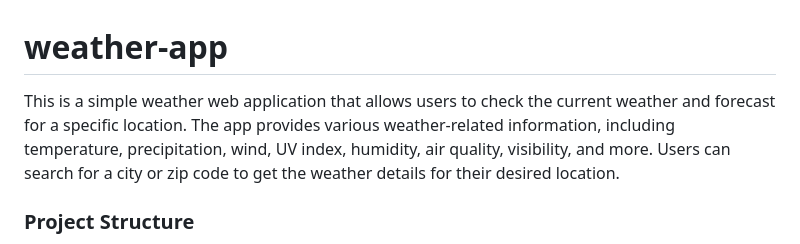
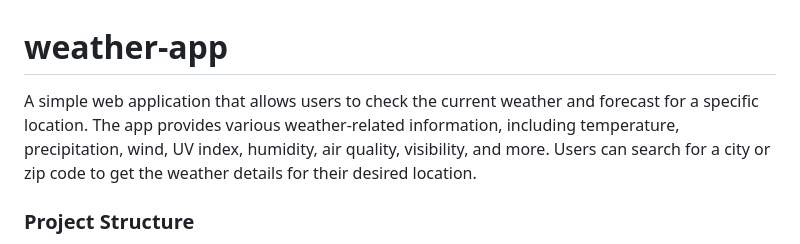
Before and after one commit to jegirhiny/weather-app, a Markdown page: README.md, the part around the change. GitHub-like rendering.

```diff
--- a/README.md
+++ b/README.md
@@ -1,5 +1,5 @@
 # weather-app
-This is a simple weather web application that allows users to check the current weather and forecast for a specific location. The app provides various weather-related information, including temperature, precipitation, wind, UV index, humidity, air quality, visibility, and more. Users can search for a city or zip code to get the weather details for their desired location.
+A simple web application that allows users to check the current weather and forecast for a specific location. The app provides various weather-related information, including temperature, precipitation, wind, UV index, humidity, air quality, visibility, and more. Users can search for a city or zip code to get the weather details for their desired location.
 
 ### Project Structure
 - `/images` Various images used for icons and visual elements.
```
